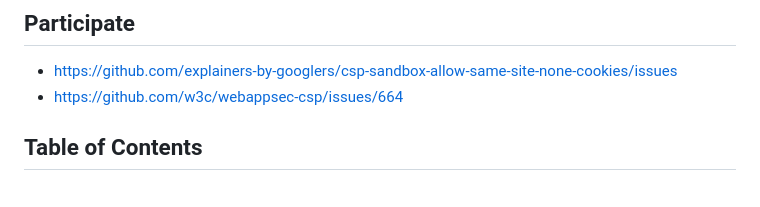
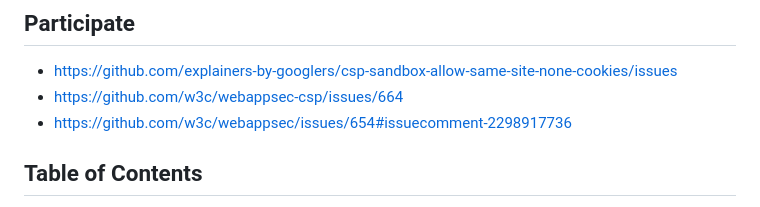
Before and after one commit to explainers-by-googlers/csp-sandbox-allow-same-site-none-cookies, a Markdown page: README.md, the part around the change printed below. Drawn GitHub-style.

```diff
--- a/README.md
+++ b/README.md
@@ -7,6 +7,7 @@ Dylan Cutler
 ## Participate
 - https://github.com/explainers-by-googlers/csp-sandbox-allow-same-site-none-cookies/issues
 - https://github.com/w3c/webappsec-csp/issues/664
+- https://github.com/w3c/webappsec/issues/654#issuecomment-2298917736
 
 ## Table of Contents
 <!-- Update this table of contents by running `npx doctoc README.md` -->
```
Also changed, not shown: other parts of README.md (+1 -1 lines).
